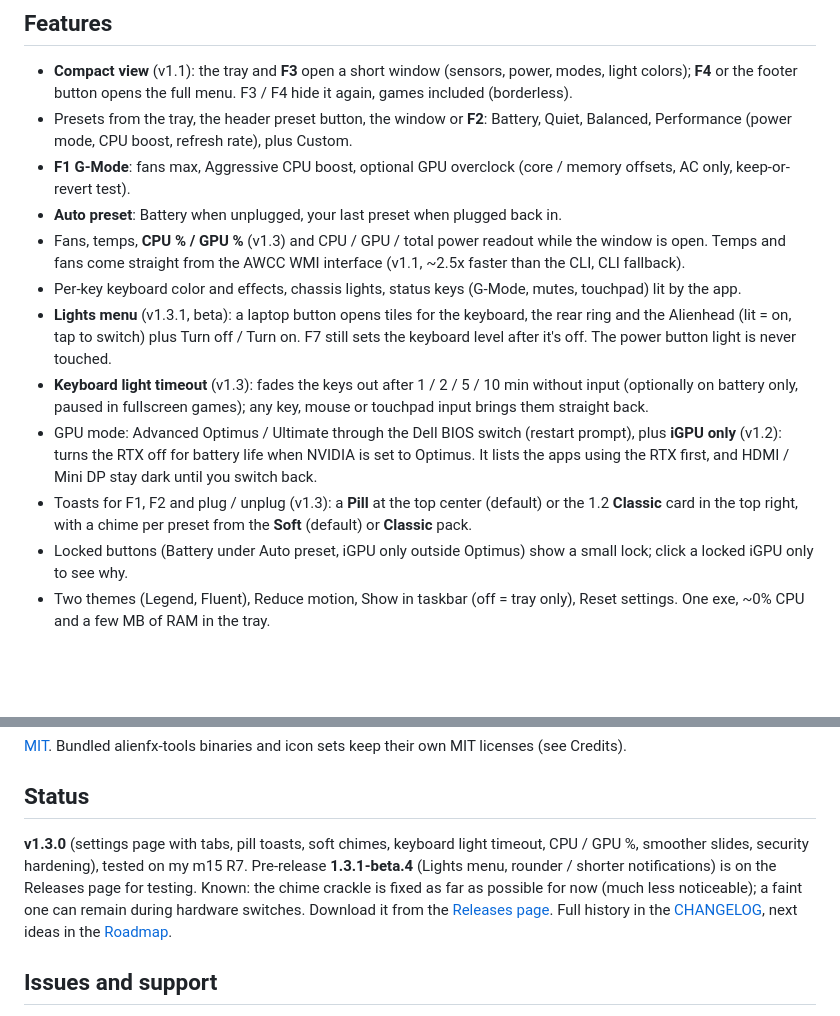
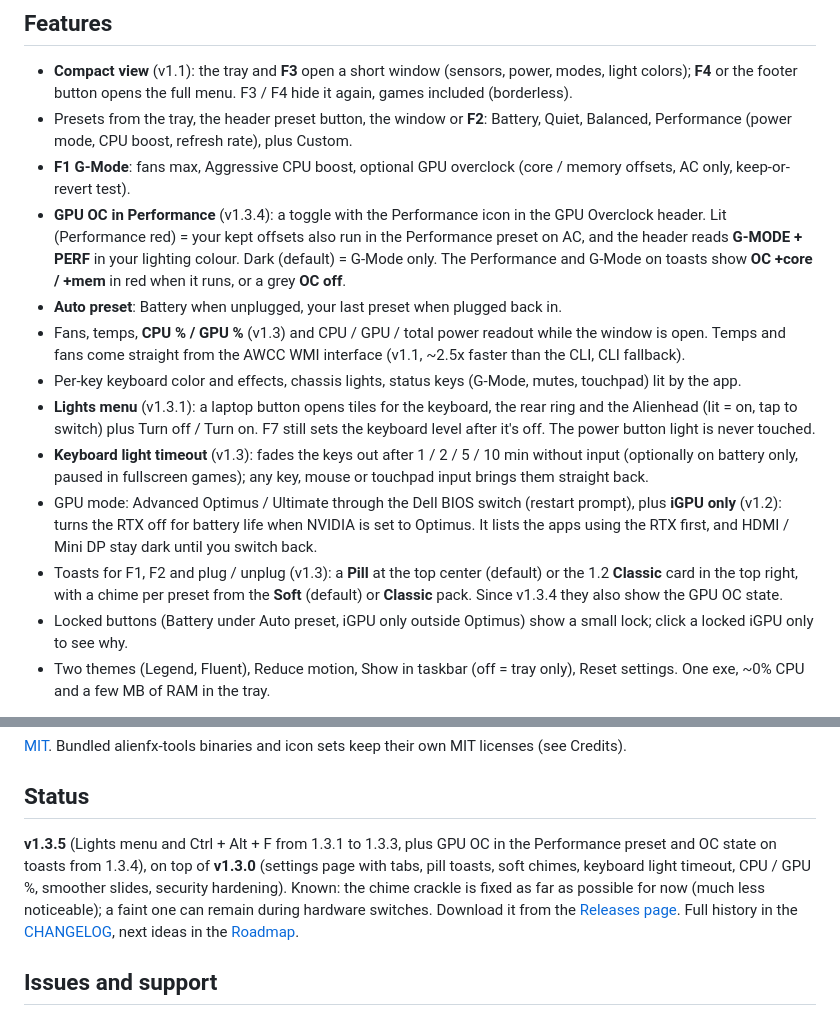
Before and after one commit to aminenrr/alien-control, a Markdown page: README.md, 2 parts joined by grey strips. Drawn GitHub-style; blank space fills up the shorter version.

Commit message:
1.3.5: restore 1.3.1-1.3.3 lighting work, keep 1.3.4 GPU OC (README.md)

```diff
--- a/README.md
+++ b/README.md
@@ -84,16 +84,20 @@ Command Center, whose background services keep *WMI Provider Host* busy.
 - **Compact view** (v1.1): the tray and **F3** open a short window (sensors, power, modes, light colors); **F4** or the footer button opens the full menu. F3 / F4 hide it again, games included (borderless).
 - Presets from the tray, the header preset button, the window or **F2**: Battery, Quiet, Balanced, Performance (power mode, CPU boost, refresh rate), plus Custom.
 - **F1 G-Mode**: fans max, Aggressive CPU boost, optional GPU overclock (core / memory offsets, AC only, keep-or-revert test).
+- **GPU OC in Performance** (v1.3.4): a toggle with the Performance icon in the GPU Overclock header. Lit (Performance
+  red) = your kept offsets also run in the Performance preset on AC, and the header reads **G-MODE + PERF** in your
+  lighting colour. Dark (default) = G-Mode only. The Performance and G-Mode on toasts show **OC +core / +mem** in red when
+  it runs, or a grey **OC off**.
 - **Auto preset**: Battery when unplugged, your last preset when plugged back in.
 - Fans, temps, **CPU % / GPU %** (v1.3) and CPU / GPU / total power readout while the window is open. Temps and fans come straight from the AWCC WMI interface (v1.1, ~2.5x faster than the CLI, CLI fallback).
 - Per-key keyboard color and effects, chassis lights, status keys (G-Mode, mutes, touchpad) lit by the app.
-- **Lights menu** (v1.3.1, beta): a laptop button opens tiles for the keyboard, the rear ring and the Alienhead (lit = on,
+- **Lights menu** (v1.3.1): a laptop button opens tiles for the keyboard, the rear ring and the Alienhead (lit = on,
   tap to switch) plus Turn off / Turn on. F7 still sets the keyboard level after it's off. The power button light is never touched.
 - **Keyboard light timeout** (v1.3): fades the keys out after 1 / 2 / 5 / 10 min without input (optionally on battery
   only, paused in fullscreen games); any key, mouse or touchpad input brings them straight back.
 - GPU mode: Advanced Optimus / Ultimate through the Dell BIOS switch (restart prompt), plus **iGPU only** (v1.2): turns the RTX off for battery life when NVIDIA is set to Optimus. It lists the apps using the RTX first, and HDMI / Mini DP stay dark until you switch back.
 - Toasts for F1, F2 and plug / unplug (v1.3): a **Pill** at the top center (default) or the 1.2 **Classic** card in the
-  top right, with a chime per preset from the **Soft** (default) or **Classic** pack.
+  top right, with a chime per preset from the **Soft** (default) or **Classic** pack. Since v1.3.4 they also show the GPU OC state.
 - Locked buttons (Battery under Auto preset, iGPU only outside Optimus) show a small lock; click a locked iGPU only to see why.
 - Two themes (Legend, Fluent), Reduce motion, Show in taskbar (off = tray only), Reset settings. One exe, ~0% CPU and a few MB of RAM in the tray.
 
@@ -372,7 +376,9 @@ administrator and talks to the BIOS, the fans and the GPU.
 
 ## Status
 
-**v1.3.0** (settings page with tabs, pill toasts, soft chimes, keyboard light timeout, CPU / GPU %, smoother slides, security hardening), tested on my m15 R7. Pre-release **1.3.1-beta.4** (Lights menu, rounder / shorter notifications) is on the Releases page for testing. Known: the chime crackle is fixed as far as possible for now (much less noticeable); a faint one can remain during hardware switches. Download it from the
+**v1.3.5** (Lights menu and Ctrl + Alt + F from 1.3.1 to 1.3.3, plus GPU OC in the Performance preset and OC state on
+toasts from 1.3.4), on top of **v1.3.0** (settings page with tabs, pill toasts, soft chimes, keyboard light timeout,
+CPU / GPU %, smoother slides, security hardening). Known: the chime crackle is fixed as far as possible for now (much less noticeable); a faint one can remain during hardware switches. Download it from the
 [Releases page](https://github.com/aminenrr/alien-control/releases/latest). Full history in the
 [CHANGELOG](docs/CHANGELOG.md), next ideas in the [Roadmap](docs/ROADMAP.md).
 
```
